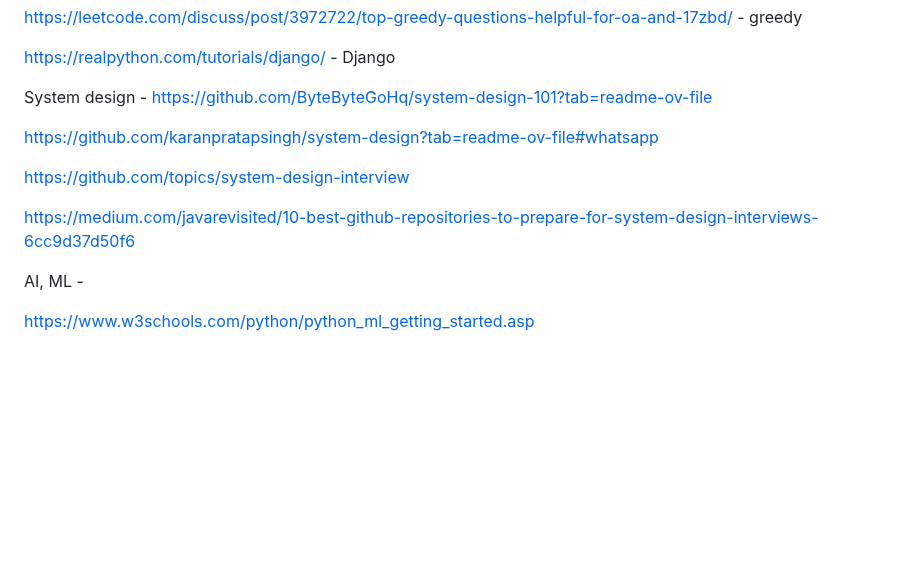
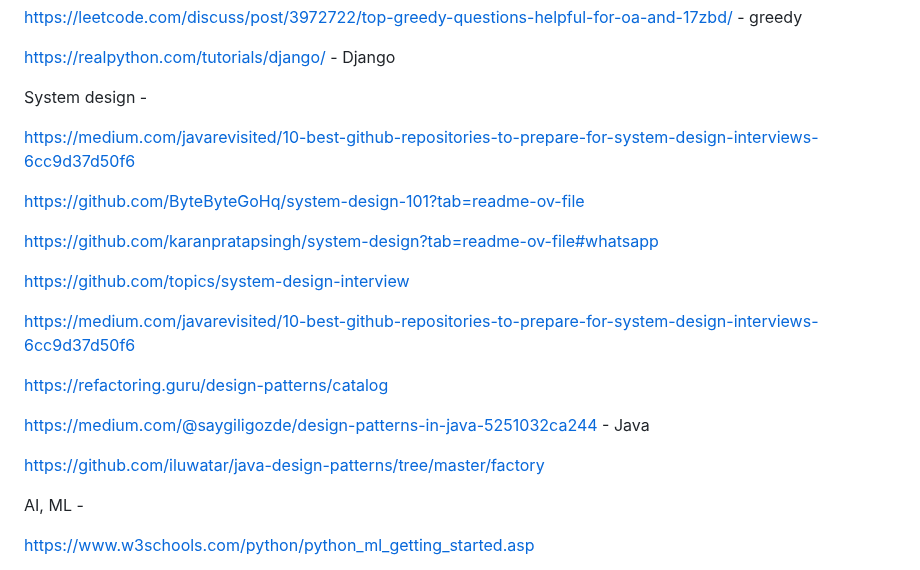
Before and after one commit to rudraabhilash/Photographic_Quantification, a Markdown page: README.md, the part around the change. GitHub-like rendering; blank space fills up the shorter version.

```diff
--- a/README.md
+++ b/README.md
@@ -126,6 +126,9 @@ https://realpython.com/tutorials/django/ - Django
 
 
 System design -
+
+https://medium.com/javarevisited/10-best-github-repositories-to-prepare-for-system-design-interviews-6cc9d37d50f6
+
 https://github.com/ByteByteGoHq/system-design-101?tab=readme-ov-file
 
 https://github.com/karanpratapsingh/system-design?tab=readme-ov-file#whatsapp
@@ -134,6 +137,11 @@ https://github.com/topics/system-design-interview
 
 https://medium.com/javarevisited/10-best-github-repositories-to-prepare-for-system-design-interviews-6cc9d37d50f6
 
+https://refactoring.guru/design-patterns/catalog
+
+https://medium.com/@saygiligozde/design-patterns-in-java-5251032ca244 - Java
+
+https://github.com/iluwatar/java-design-patterns/tree/master/factory
 
 AI, ML -
 
```
